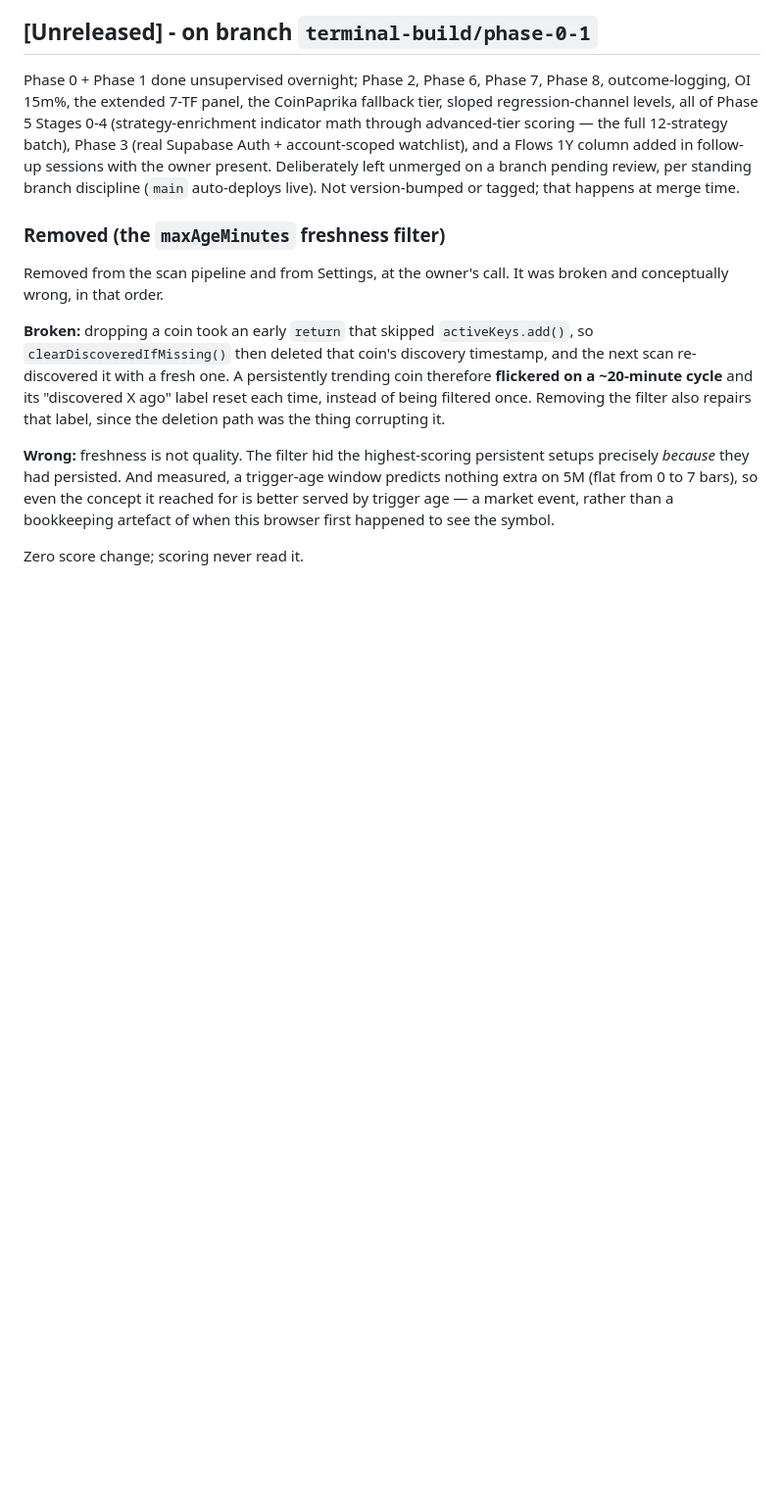
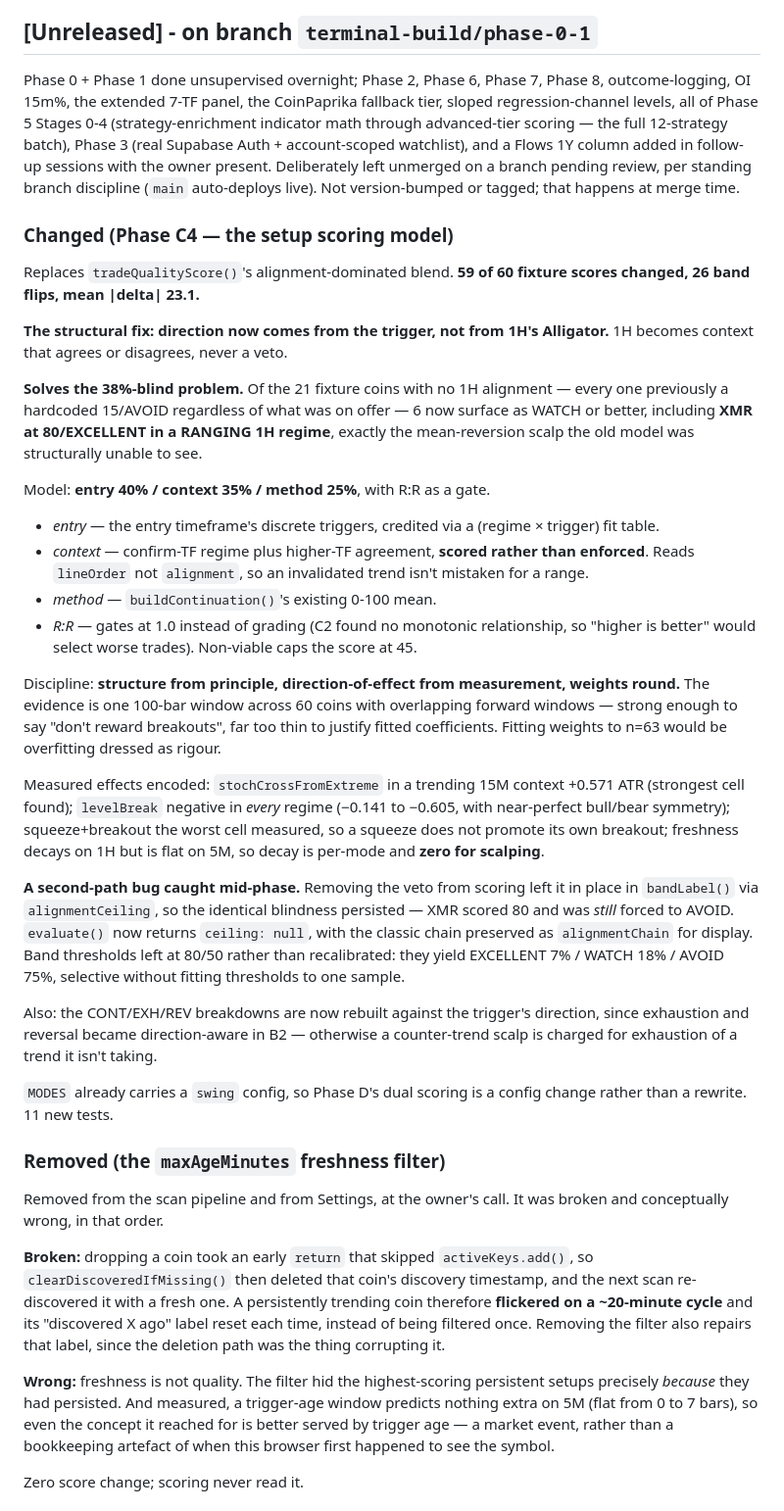
Before and after one commit to nomi62300/wicktor-scanner, a Markdown page: CHANGELOG.md, the part around the change. Shown at 98% size. Drawn GitHub-style; blank space fills up the shorter version.

Commit message:
Document Phase C4 in CHANGELOG

```diff
--- a/CHANGELOG.md
+++ b/CHANGELOG.md
@@ -16,6 +16,59 @@ in follow-up sessions with the owner present. Deliberately left
 unmerged on a branch pending review, per standing branch discipline
 (`main` auto-deploys live). Not version-bumped or tagged; that happens
 at merge time.
+
+### Changed (Phase C4 — the setup scoring model)
+Replaces `tradeQualityScore()`'s alignment-dominated blend. **59 of 60
+fixture scores changed, 26 band flips, mean |delta| 23.1.**
+
+**The structural fix: direction now comes from the trigger, not from 1H's
+Alligator.** 1H becomes context that agrees or disagrees, never a veto.
+
+**Solves the 38%-blind problem.** Of the 21 fixture coins with no 1H
+alignment — every one previously a hardcoded 15/AVOID regardless of what was
+on offer — 6 now surface as WATCH or better, including **XMR at 80/EXCELLENT
+in a RANGING 1H regime**, exactly the mean-reversion scalp the old model was
+structurally unable to see.
+
+Model: **entry 40% / context 35% / method 25%**, with R:R as a gate.
+- *entry* — the entry timeframe's discrete triggers, credited via a
+  (regime × trigger) fit table.
+- *context* — confirm-TF regime plus higher-TF agreement, **scored rather
+  than enforced**. Reads `lineOrder` not `alignment`, so an invalidated
+  trend isn't mistaken for a range.
+- *method* — `buildContinuation()`'s existing 0-100 mean.
+- *R:R* — gates at 1.0 instead of grading (C2 found no monotonic
+  relationship, so "higher is better" would select worse trades).
+  Non-viable caps the score at 45.
+
+Discipline: **structure from principle, direction-of-effect from
+measurement, weights round.** The evidence is one 100-bar window across 60
+coins with overlapping forward windows — strong enough to say "don't reward
+breakouts", far too thin to justify fitted coefficients. Fitting weights to
+n=63 would be overfitting dressed as rigour.
+
+Measured effects encoded: `stochCrossFromExtreme` in a trending 15M context
++0.571 ATR (strongest cell found); `levelBreak` negative in *every* regime
+(−0.141 to −0.605, with near-perfect bull/bear symmetry); squeeze+breakout
+the worst cell measured, so a squeeze does not promote its own breakout;
+freshness decays on 1H but is flat on 5M, so decay is per-mode and **zero
+for scalping**.
+
+**A second-path bug caught mid-phase.** Removing the veto from scoring left
+it in place in `bandLabel()` via `alignmentCeiling`, so the identical
+blindness persisted — XMR scored 80 and was *still* forced to AVOID.
+`evaluate()` now returns `ceiling: null`, with the classic chain preserved
+as `alignmentChain` for display. Band thresholds left at 80/50 rather than
+recalibrated: they yield EXCELLENT 7% / WATCH 18% / AVOID 75%, selective
+without fitting thresholds to one sample.
+
+Also: the CONT/EXH/REV breakdowns are now rebuilt against the trigger's
+direction, since exhaustion and reversal became direction-aware in B2 —
+otherwise a counter-trend scalp is charged for exhaustion of a trend it
+isn't taking.
+
+`MODES` already carries a `swing` config, so Phase D's dual scoring is a
+config change rather than a rewrite. 11 new tests.
 
 ### Removed (the `maxAgeMinutes` freshness filter)
 Removed from the scan pipeline and from Settings, at the owner's call. It was
```
